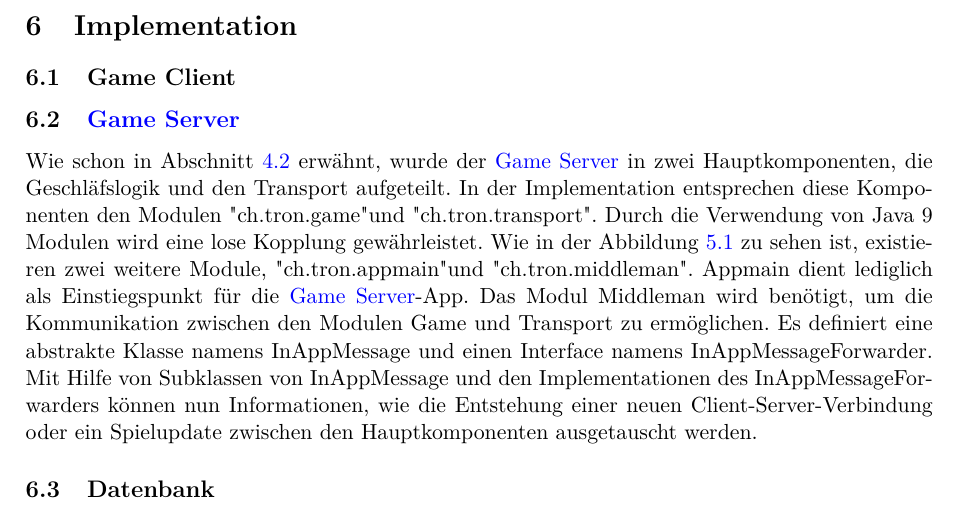
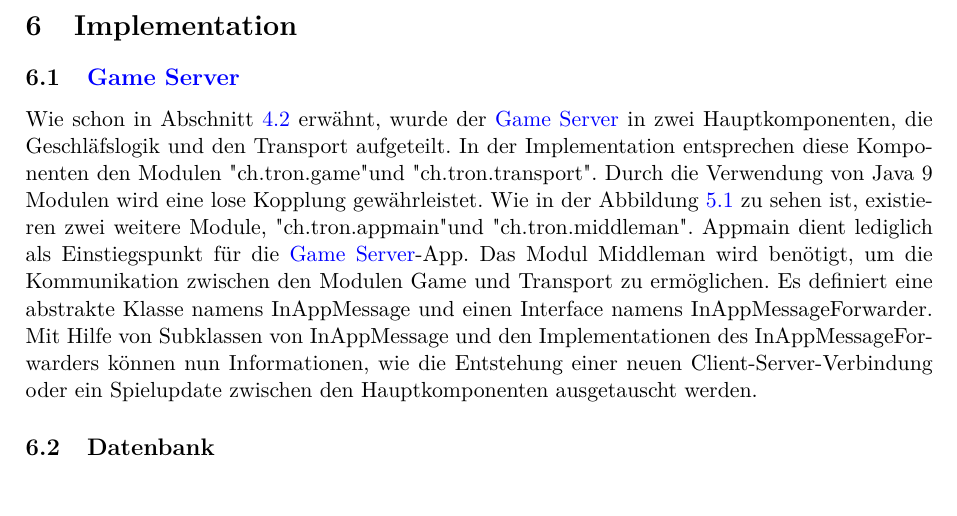
Before and after one commit to 22phuber/tron-light-cycles, a LaTeX document (documents/solution-architecture/solution-architecture.tex): part of page 21 of 25, cut so that both start at the same text. Compiled offline with pdfLaTeX.

Commit message:
remove implementation game client title

```diff
--- a/documents/solution-architecture/solution-architecture.tex
+++ b/documents/solution-architecture/solution-architecture.tex
@@ -451,13 +451,9 @@
 
     \section{Implementation}
 
-    % TODO:
-    \subsection{Game Client}
-    % TODO:
     \subsection{\Gls{Game Server}}
     Wie schon in Abschnitt \ref{SoftwarearchitekturGameServer} erwähnt, wurde der \Gls{Game Server} in zwei Hauptkomponenten, die Geschläfslogik und den Transport aufgeteilt. In der Implementation entsprechen diese Komponenten den Modulen \dq ch.tron.game\dq und \dq ch.tron.transport\dq. Durch die Verwendung von Java 9 Modulen wird eine lose Kopplung gewährleistet. Wie in der Abbildung \ref{fig:GameServerModulDiagramm} zu sehen ist, existieren zwei weitere Module, \dq ch.tron.appmain\dq und \dq ch.tron.middleman\dq. Appmain dient lediglich als Einstiegspunkt für die \Gls{Game Server}-App. Das Modul Middleman wird benötigt, um die Kommunikation zwischen den Modulen Game und Transport zu ermöglichen. Es definiert eine abstrakte Klasse namens InAppMessage und einen Interface namens InAppMessageForwarder. Mit Hilfe von Subklassen von InAppMessage und den Implementationen des InAppMessageForwarders können nun Informationen, wie die Entstehung einer neuen Client-Server-Verbindung oder ein Spielupdate zwischen den Hauptkomponenten ausgetauscht werden.
 
-    % TODO:
     \subsection{Datenbank}
     \begin{figure}[H]
     	\includegraphics[scale=0.7]{figures/erm.png}
```
